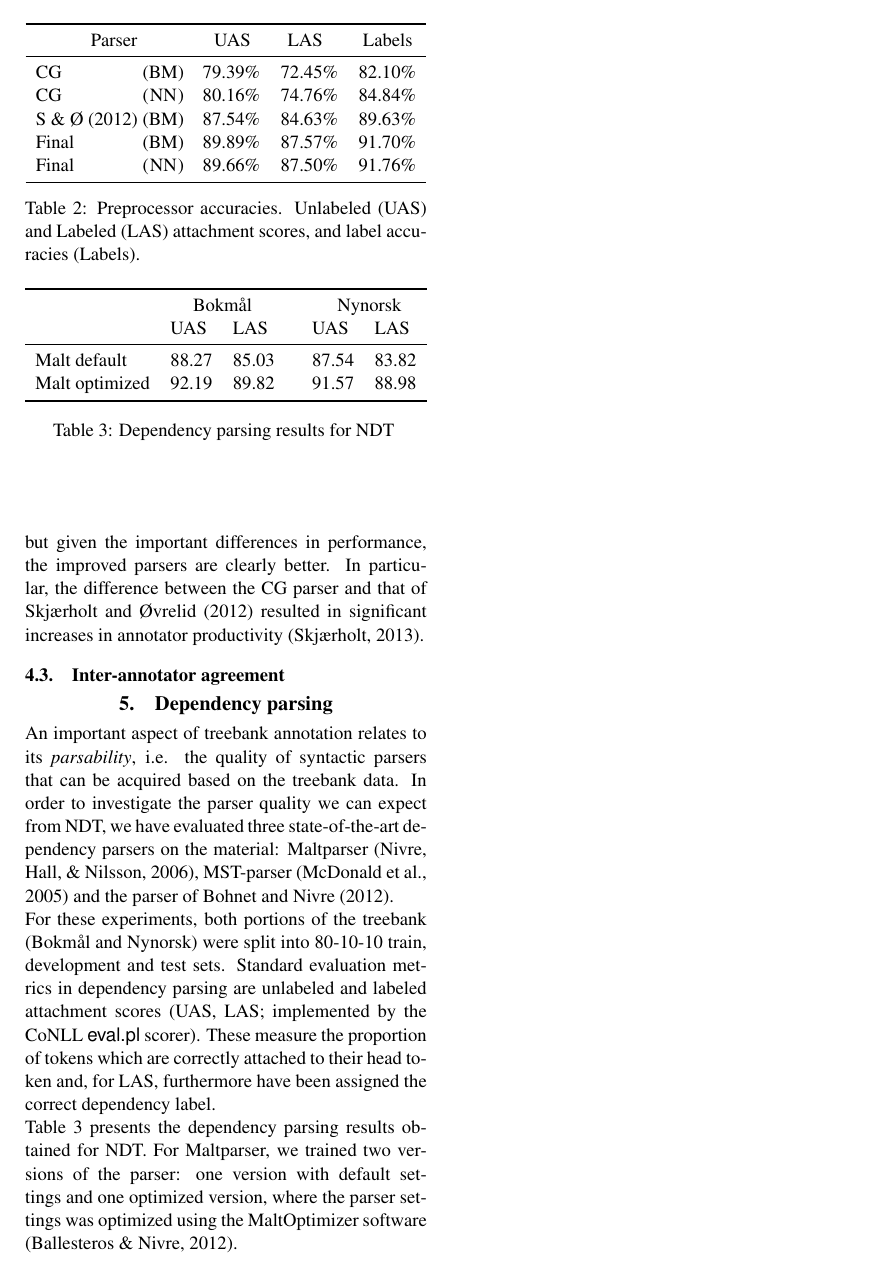
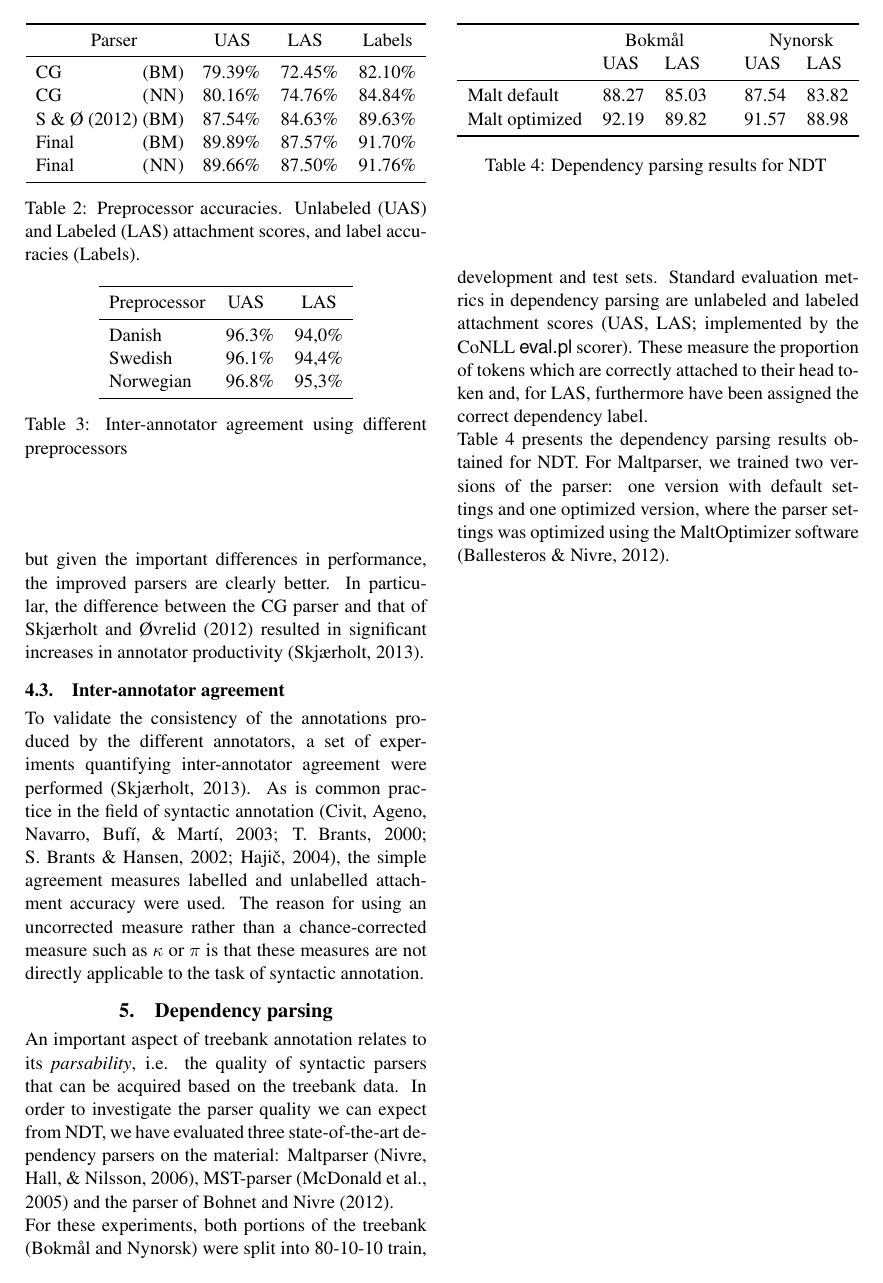
Before and after one commit to arnsholt/lrec-ndt, a LaTeX document (lrec-ndt.tex): page 4 of 6. Compiled offline with pdfLaTeX.

Commit message:
Start writing IAA section.

```diff
--- a/lrec-ndt.tex
+++ b/lrec-ndt.tex
@@ -216,7 +216,29 @@ Final & NN         & 89&66\% & 87&50\% & 91&76\%
 % Given this, it might make sense to merge or at least connect this part to
 % the section of dependency parsing.
 
-\subsection{Inter-annotator agreement}\label{sc:inter-a}
+\subsection{Inter-annotator agreement}
+\label{sc:inter-a}
+To validate the consistency of the annotations produced by the different
+annotators, a set of experiments quantifying inter-annotator agreement were
+performed \cite{Skjaerholt:13}. As is common practice in the field of
+syntactic annotation \cite{Civit:ea:03,Brants:00,Bra:Han:02,Hajic:04}, the
+simple agreement measures labelled and unlabelled attachment accuracy were
+used. The reason for using an uncorrected measure rather than a
+chance-corrected measure such as $\kappa$ or $\pi$ is that these measures are
+not directly applicable to the task of syntactic annotation.
+
+\ctable[botcap,
+    caption={Inter-annotator agreement using different preprocessors},
+    label=tb:agreement,
+    mincapwidth=\columnwidth,
+]{lr@{.}lr@{,}l}{}{
+        \FL
+Preprocessor & \multicolumn{2}{c@{\hspace{1em}}}{UAS} & \multicolumn{2}{c@{\hspace{0.5em}}}{LAS} \ML
+Danish    & 96&3\% & 94&0\% \NN
+Swedish   & 96&1\% & 94&4\% \NN
+Norwegian & 96&8\% & 95&3\%
+        \LL
+    }
 
 \section{Dependency parsing}
 An important aspect of treebank annotation relates to its \emph{parsability},
```
Also changed, not shown: ndt.bib (+37 -0 lines).
